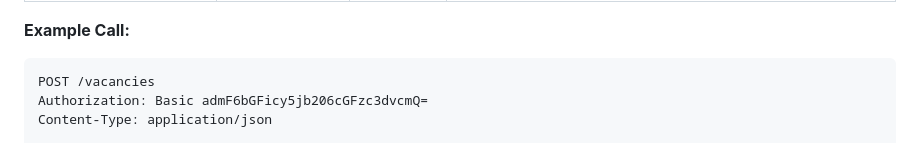
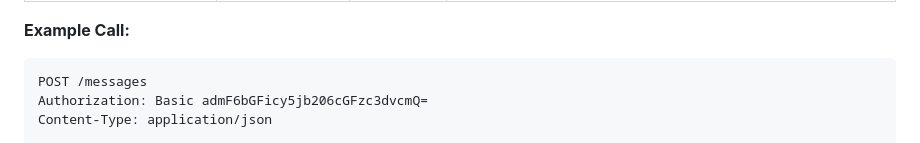
Before and after one commit to ghazlabs/idn-remote-scheduler, a Markdown page: docs/rest_api.md, the part around the change. Drawn GitHub-style.

Commit message:
docs: update typo endpoint path
Signed-off-by: Ilham Syahid S <ilhamsyahids@gmail.com>

````diff
--- a/docs/rest_api.md
+++ b/docs/rest_api.md
@@ -171,7 +171,7 @@ This endpoint is used to send a scheduled message to Whatsapp.
 **Example Call:**
 
 ```json
-POST /vacancies
+POST /messages
 Authorization: Basic admF6bGFicy5jb206cGFzc3dvcmQ=
 Content-Type: application/json
 
````
